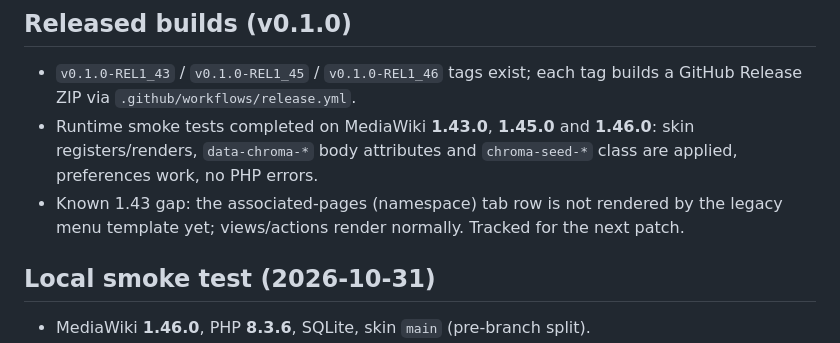
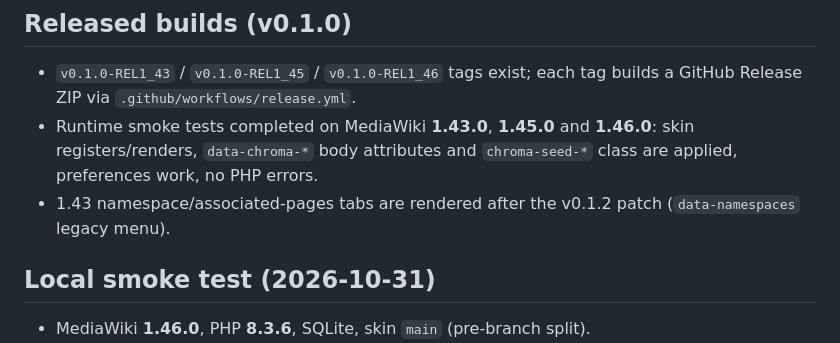
Before and after one commit to chroma-mediawiki/mediawiki-skins-Chroma, a Markdown page: docs/COMPAT-MATRIX.md, the part around the change. GitHub-like rendering.

```diff
--- a/docs/COMPAT-MATRIX.md
+++ b/docs/COMPAT-MATRIX.md
@@ -36,9 +36,8 @@ version-specific workarounds into a single branch.
 - Runtime smoke tests completed on MediaWiki **1.43.0**, **1.45.0** and
   **1.46.0**: skin registers/renders, `data-chroma-*` body attributes and
   `chroma-seed-*` class are applied, preferences work, no PHP errors.
-- Known 1.43 gap: the associated-pages (namespace) tab row is not rendered by
-  the legacy menu template yet; views/actions render normally. Tracked for the
-  next patch.
+- 1.43 namespace/associated-pages tabs are rendered after the v0.1.2 patch
+  (`data-namespaces` legacy menu).
 
 ## Local smoke test (2026-10-31)
 
```
Also changed, not shown: README.md (+1 -1 lines), screenshots/mw143-home.png, 2 other files.
